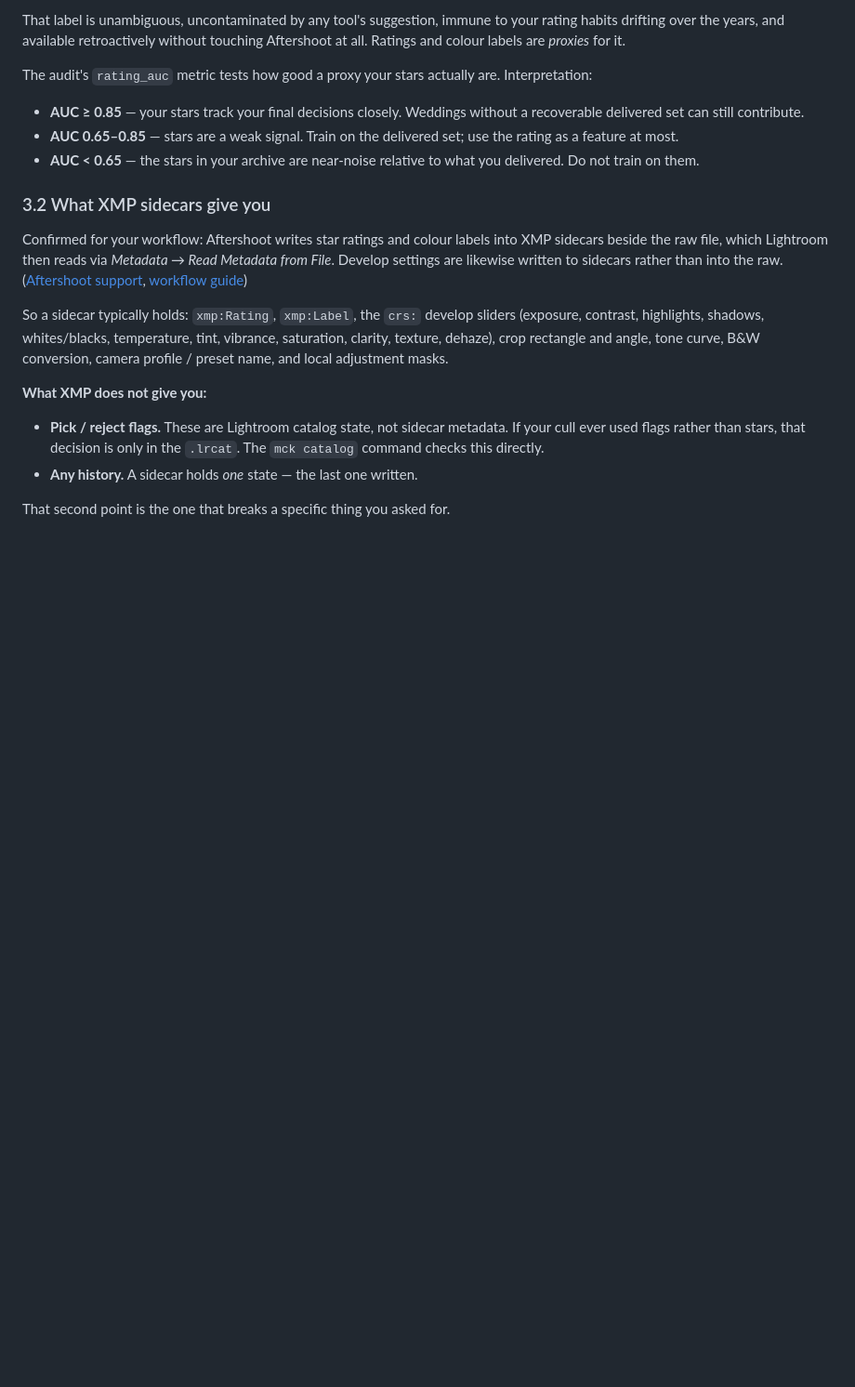
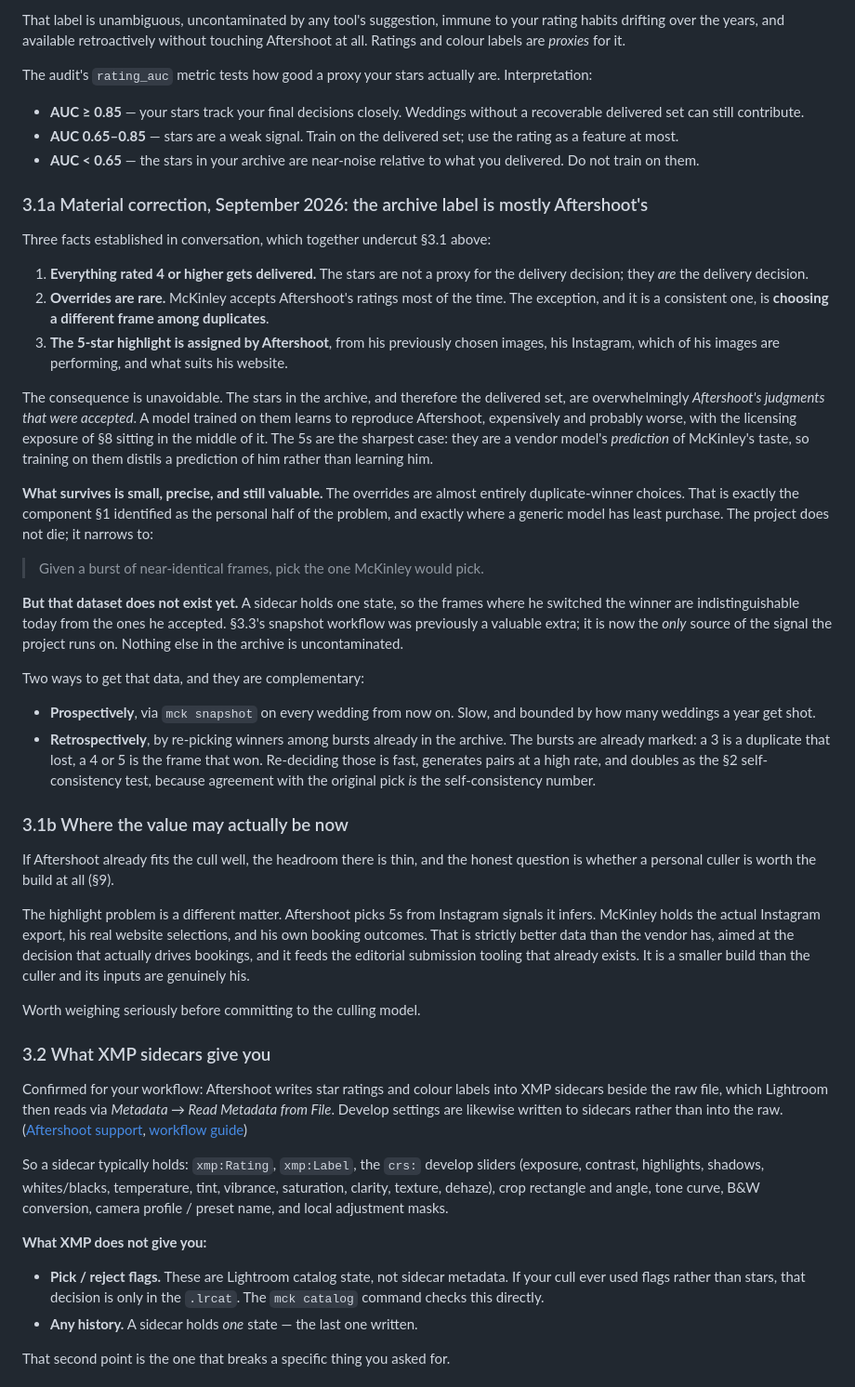
Before and after one commit to mtgriggs/ListPlus, a Markdown page: mckinley-ai/docs/00-feasibility-study.md, the part around the change. Shown at 93% size. Rendered like a GitHub page; blank space fills up the shorter version.

Commit message:
Record that the archive label is mostly Aftershoot's, not McKinley's
Three facts established in conversation: everything 4+ is delivered, so the
stars are the delivery decision rather than a proxy for it; overrides are
rare, and are almost entirely duplicate-winner changes; and the 5-star
highlight is assigned by Aftershoot from Instagram and website signals.

Together these undercut the study's central data argument. The delivered set
is not an independent McKinley-authored ground truth, it is Aftershoot's
output lightly corrected, so training on it would reproduce the vendor's model
rather than learn the photographer's taste. The 5s are the sharpest case,
being a vendor model's prediction of his taste.

What survives is narrow but real: the duplicate-winner choice, which is
exactly the component section 1 identified as the personal half of the
problem. That dataset does not exist yet, which promotes the snapshot
workflow from a useful extra to the only uncontaminated source, and adds a
retrospective path (re-picking winners among bursts already marked 3 against
4) that generates pairs quickly and doubles as the self-consistency test.

Also notes that the highlight problem may now be the better target, since
McKinley holds the Instagram and website outcome data the vendor only infers.

Co-Authored-By: Claude Opus 5 <noreply@anthropic.com>
Claude-Session: https://claude.ai/code/session_01Ha7oMARxxVQNmsG54y4HmH

```diff
--- a/mckinley-ai/docs/00-feasibility-study.md
+++ b/mckinley-ai/docs/00-feasibility-study.md
@@ -99,6 +99,64 @@ Interpretation:
   the rating as a feature at most.
 - **AUC < 0.65** — the stars in your archive are near-noise relative to what you
   delivered. Do not train on them.
+
+### 3.1a Material correction, September 2026: the archive label is mostly Aftershoot's
+
+Three facts established in conversation, which together undercut §3.1 above:
+
+1. **Everything rated 4 or higher gets delivered.** The stars are not a proxy
+   for the delivery decision; they *are* the delivery decision.
+2. **Overrides are rare.** McKinley accepts Aftershoot's ratings most of the
+   time. The exception, and it is a consistent one, is **choosing a different
+   frame among duplicates**.
+3. **The 5-star highlight is assigned by Aftershoot**, from his previously
+   chosen images, his Instagram, which of his images are performing, and what
+   suits his website.
+
+The consequence is unavoidable. The stars in the archive, and therefore the
+delivered set, are overwhelmingly *Aftershoot's judgments that were accepted*.
+A model trained on them learns to reproduce Aftershoot, expensively and
+probably worse, with the licensing exposure of §8 sitting in the middle of it.
+The 5s are the sharpest case: they are a vendor model's *prediction* of
+McKinley's taste, so training on them distils a prediction of him rather than
+learning him.
+
+**What survives is small, precise, and still valuable.** The overrides are
+almost entirely duplicate-winner choices. That is exactly the component §1
+identified as the personal half of the problem, and exactly where a generic
+model has least purchase. The project does not die; it narrows to:
+
+> Given a burst of near-identical frames, pick the one McKinley would pick.
+
+**But that dataset does not exist yet.** A sidecar holds one state, so the
+frames where he switched the winner are indistinguishable today from the ones
+he accepted. §3.3's snapshot workflow was previously a valuable extra; it is
+now the *only* source of the signal the project runs on. Nothing else in the
+archive is uncontaminated.
+
+Two ways to get that data, and they are complementary:
+
+- **Prospectively**, via `mck snapshot` on every wedding from now on. Slow, and
+  bounded by how many weddings a year get shot.
+- **Retrospectively**, by re-picking winners among bursts already in the
+  archive. The bursts are already marked: a 3 is a duplicate that lost, a 4 or 5
+  is the frame that won. Re-deciding those is fast, generates pairs at a high
+  rate, and doubles as the §2 self-consistency test, because agreement with the
+  original pick *is* the self-consistency number.
+
+### 3.1b Where the value may actually be now
+
+If Aftershoot already fits the cull well, the headroom there is thin, and the
+honest question is whether a personal culler is worth the build at all (§9).
+
+The highlight problem is a different matter. Aftershoot picks 5s from Instagram
+signals it infers. McKinley holds the actual Instagram export, his real website
+selections, and his own booking outcomes. That is strictly better data than the
+vendor has, aimed at the decision that actually drives bookings, and it feeds
+the editorial submission tooling that already exists. It is a smaller build than
+the culler and its inputs are genuinely his.
+
+Worth weighing seriously before committing to the culling model.
 
 ### 3.2 What XMP sidecars give you
 
```
